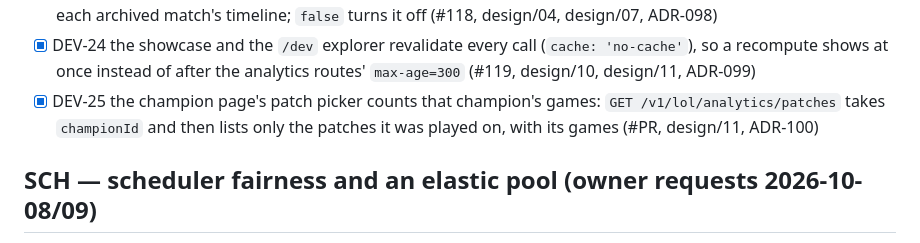
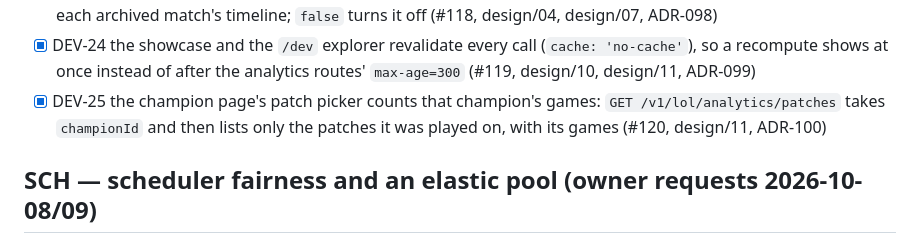
Before and after one commit to NinjaGoldfinch/riot-proxy, a Markdown page: PROGRESS.md, the part around the change. Rendered like a GitHub page.

Commit message:
docs(progress): DEV-25 PR number

```diff
--- a/PROGRESS.md
+++ b/PROGRESS.md
@@ -227,7 +227,7 @@ Owner items still open from P8: P8-06 runbook sign-off. (P8-03's real-domain TLS
 - [x] DEV-22 the dev reset stops running jobs first: `Queue::halt` holds the workers and aborts what they run, the reset wipes (jobs included) and lets them go; the response adds `stoppedJobs` (#115, design/06, design/10, ADR-096)
 - [x] DEV-23 timelines on by default: `ARCHIVE_TIMELINES` defaults to `true`, so ladder crawls, polls and backfills fetch each archived match's timeline; `false` turns it off (#118, design/04, design/07, ADR-098)
 - [x] DEV-24 the showcase and the `/dev` explorer revalidate every call (`cache: 'no-cache'`), so a recompute shows at once instead of after the analytics routes' `max-age=300` (#119, design/10, design/11, ADR-099)
-- [x] DEV-25 the champion page's patch picker counts that champion's games: `GET /v1/lol/analytics/patches` takes `championId` and then lists only the patches it was played on, with its games (#PR, design/11, ADR-100)
+- [x] DEV-25 the champion page's patch picker counts that champion's games: `GET /v1/lol/analytics/patches` takes `championId` and then lists only the patches it was played on, with its games (#120, design/11, ADR-100)
 
 ## SCH — scheduler fairness and an elastic pool (owner requests 2026-10-08/09)
 - [x] SCH-01 rate-limit-aware job claims: one lane per limiter scope plus the job's main endpoint, claims skip a region only when its app limit is full (a capped endpoint blocks only jobs that use it), spread over free regions, rate-limited jobs yield their worker and re-queue without using an attempt (IMPLEMENTATION.md §Post-release — SCH) (#107, ADR-089)
```
